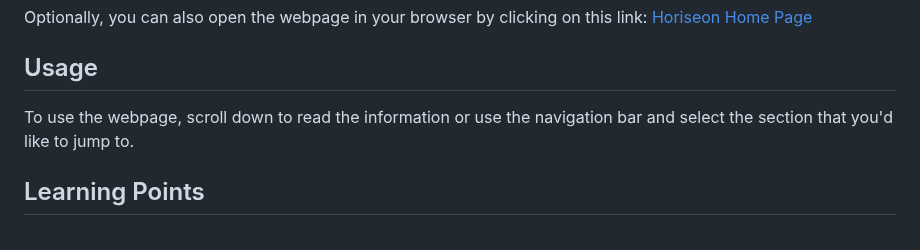
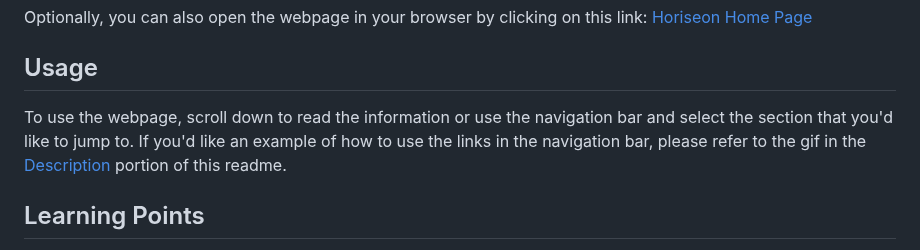
Before and after one commit to daevidvo/horiseon_refactoring, a Markdown page: README.md, the part around the change. Drawn GitHub-style.

Commit message:
finalized README.md

```diff
--- a/README.md
+++ b/README.md
@@ -83,7 +83,7 @@ Optionally, you can also open the webpage in your browser by clicking on this li
 
 ## Usage
 
-To use the webpage, scroll down to read the information or use the navigation bar and select the section that you'd like to jump to.
+To use the webpage, scroll down to read the information or use the navigation bar and select the section that you'd like to jump to. If you'd like an example of how to use the links in the navigation bar, please refer to the gif in the [Description](#description) portion of this readme.
 
 ## Learning Points
 
```
